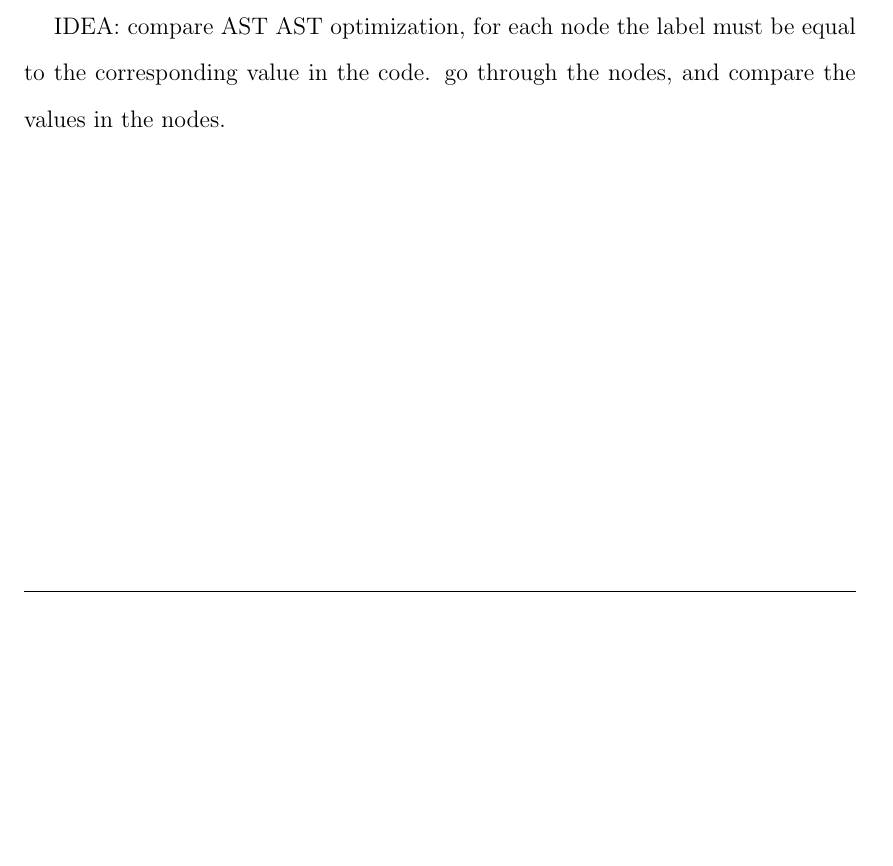
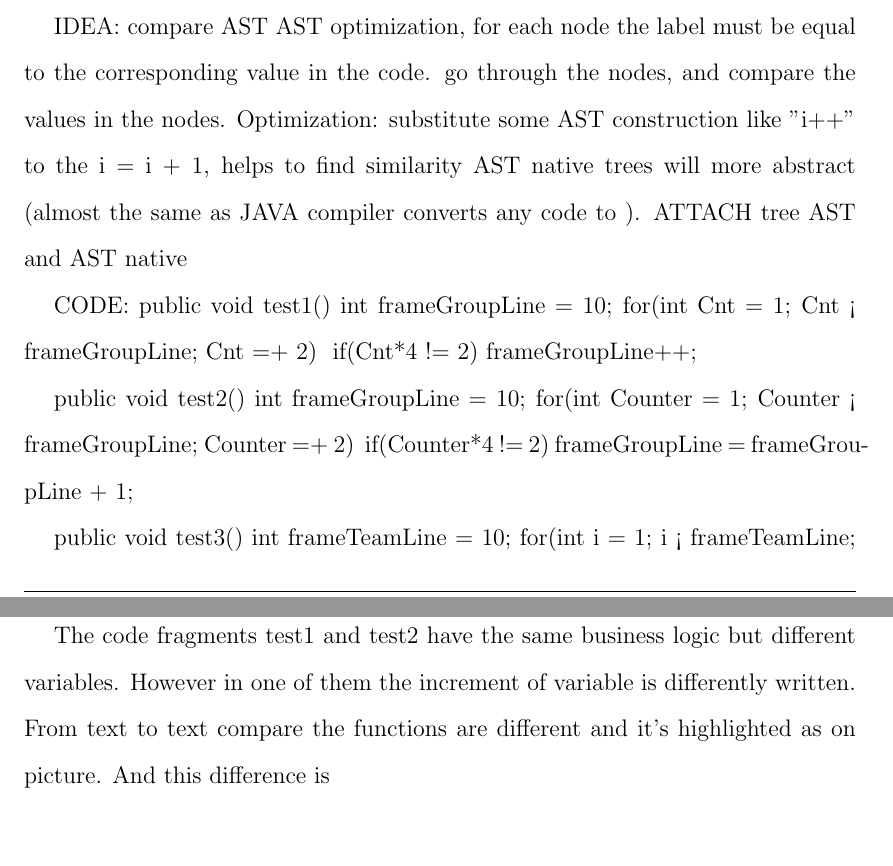
Before and after one commit to artemgarishin/Master_thesis_new_template, a LaTeX thesis (masterThesis.tex): part of page 19 of 24 before the commit and two parts of pages 19 and 20 of 25 after it, the two joined at a grey line, cut so that both start at the same text, the shorter picture padded with empty space. Compiled offline with pdfLaTeX.

Commit message:
ast optimization idea

```diff
--- a/masterThesis.tex
+++ b/masterThesis.tex
@@ -512,6 +515,43 @@ TODO: after this compares write a conclusion what is better to compare
 IDEA: compare AST
 AST optimization, for each node the label must be equal to the corresponding value in the code.
 go through the nodes, and compare the values in the nodes.
+Optimization: substitute some AST construction like "i++" to the i = i + 1, helps to find similarity
+AST native trees will more abstract (almost the same as JAVA compiler converts any code to ).
+ATTACH tree AST and AST native
+
+CODE:
+public void test1(){
+		int frameGroupLine = 10;
+		for(int Cnt = 1; Cnt < frameGroupLine;  Cnt =+ 2)
+		{
+			if(Cnt*4 != 2){
+				frameGroupLine++;
+			}
+		}
+	}
+
+	public void test2(){
+		int frameGroupLine = 10;
+		for(int Counter = 1; Counter < frameGroupLine;  Counter =+ 2)
+		{
+			if(Counter*4 != 2){
+				frameGroupLine = frameGroupLine + 1;
+			}
+		}
+	}
+
+	public void test3(){
+		int frameTeamLine = 10;
+		for(int i = 1; i < frameTeamLine;  i =+ 2)
+		{
+			if(i*4 != 2){
+				frameTeamLine ++;
+			}
+		}
+	}
+
+The code fragments test1 and test2 have the same business logic but different variables. However in one of them the increment of variable is differently written. From text to text compare the functions are different and it's highlighted as on picture. And this difference is
+
 
 %-----------------------------------------------------
 % 5th Chapter: Graph transformation algorithms
```
Also changed, not shown: Documents/AST optimization/text_to_text_compare.PNG (added), Documents/AST optimization/tree_compared1.PNG (added), Documents/AST optimization/tree_compared2_full.PNG (added), masterThesis.pdf, masterThesis.tex (10 more changed lines), 4 other files.
